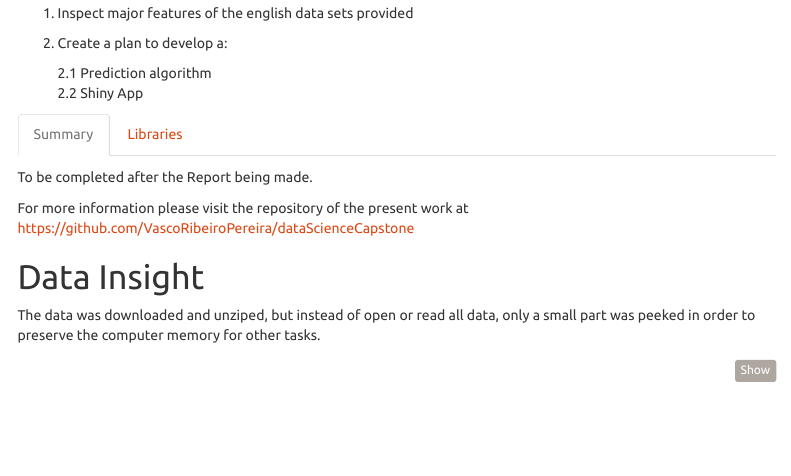
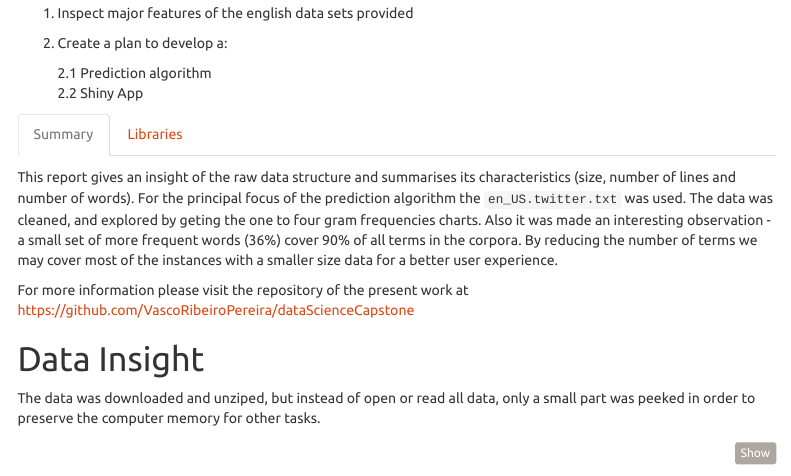
Before and after one commit to VascoRibeiroPereira/dataScienceCapstone, an R Markdown document (reports/milestoneReport.Rmd): the page in a window 1100 px wide, from 220 px down. Rendered offline with R 4.5, knitr and Pandoc, with nearby package versions; some code elsewhere in the file could not run offline; menus at the side of the page are left out.

Commit message:
add summary

```diff
--- a/reports/milestoneReport.Rmd
+++ b/reports/milestoneReport.Rmd
@@ -31,7 +31,9 @@ The objectives of this report is to:
 
 ## Summary
 
-To be completed after the Report being made.
+This report gives an insight of the raw data structure and summarises its characteristics (size, number of lines and number of words). For the principal focus of the prediction algorithm the `en_US.twitter.txt` was used.
+The data was cleaned, and explored by geting the one to four gram frequencies charts. Also it was made an interesting observation - a small set of more frequent words (36%) cover 90% of all terms in the corpora. By reducing the number of terms we may cover most of the instances with a smaller size data for a better user experience.
+
 
 For more information please visit the repository of the present work at <https://github.com/VascoRibeiroPereira/dataScienceCapstone>
 
```
